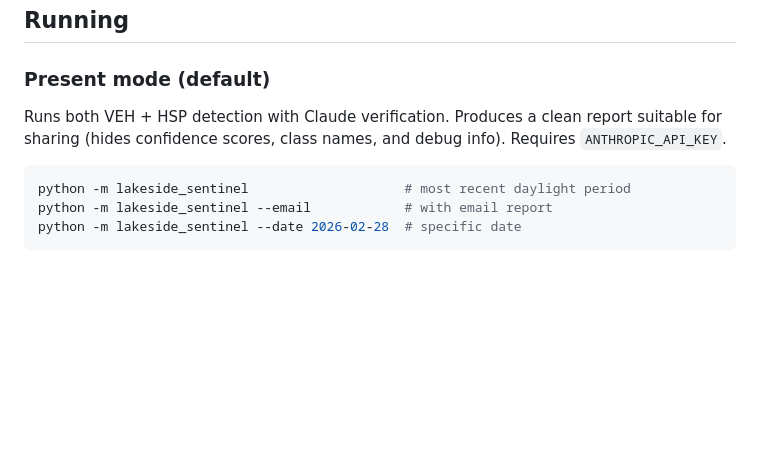
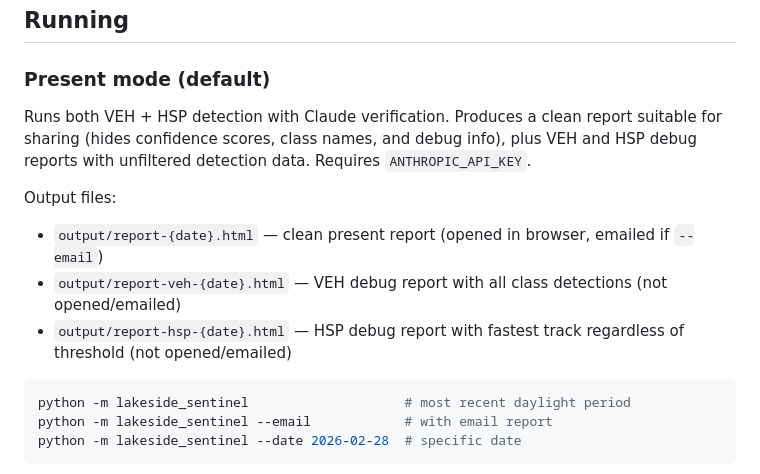
Before and after one commit to sheacon/lakeside-sentinel, a Markdown page: CLAUDE.md, the part around the change. Rendered like a GitHub page; blank space fills up the shorter version.

Commit message:
docs: document present mode debug report output files
Co-Authored-By: Claude Opus 4.6 <noreply@anthropic.com>

````diff
--- a/CLAUDE.md
+++ b/CLAUDE.md
@@ -40,7 +40,12 @@ cp .env.example .env  # then fill in credentials
 
 ### Present mode (default)
 
-Runs both VEH + HSP detection with Claude verification. Produces a clean report suitable for sharing (hides confidence scores, class names, and debug info). Requires `ANTHROPIC_API_KEY`.
+Runs both VEH + HSP detection with Claude verification. Produces a clean report suitable for sharing (hides confidence scores, class names, and debug info), plus VEH and HSP debug reports with unfiltered detection data. Requires `ANTHROPIC_API_KEY`.
+
+Output files:
+- `output/report-{date}.html` — clean present report (opened in browser, emailed if `--email`)
+- `output/report-veh-{date}.html` — VEH debug report with all class detections (not opened/emailed)
+- `output/report-hsp-{date}.html` — HSP debug report with fastest track regardless of threshold (not opened/emailed)
 
 ```bash
 python -m lakeside_sentinel                    # most recent daylight period
````
